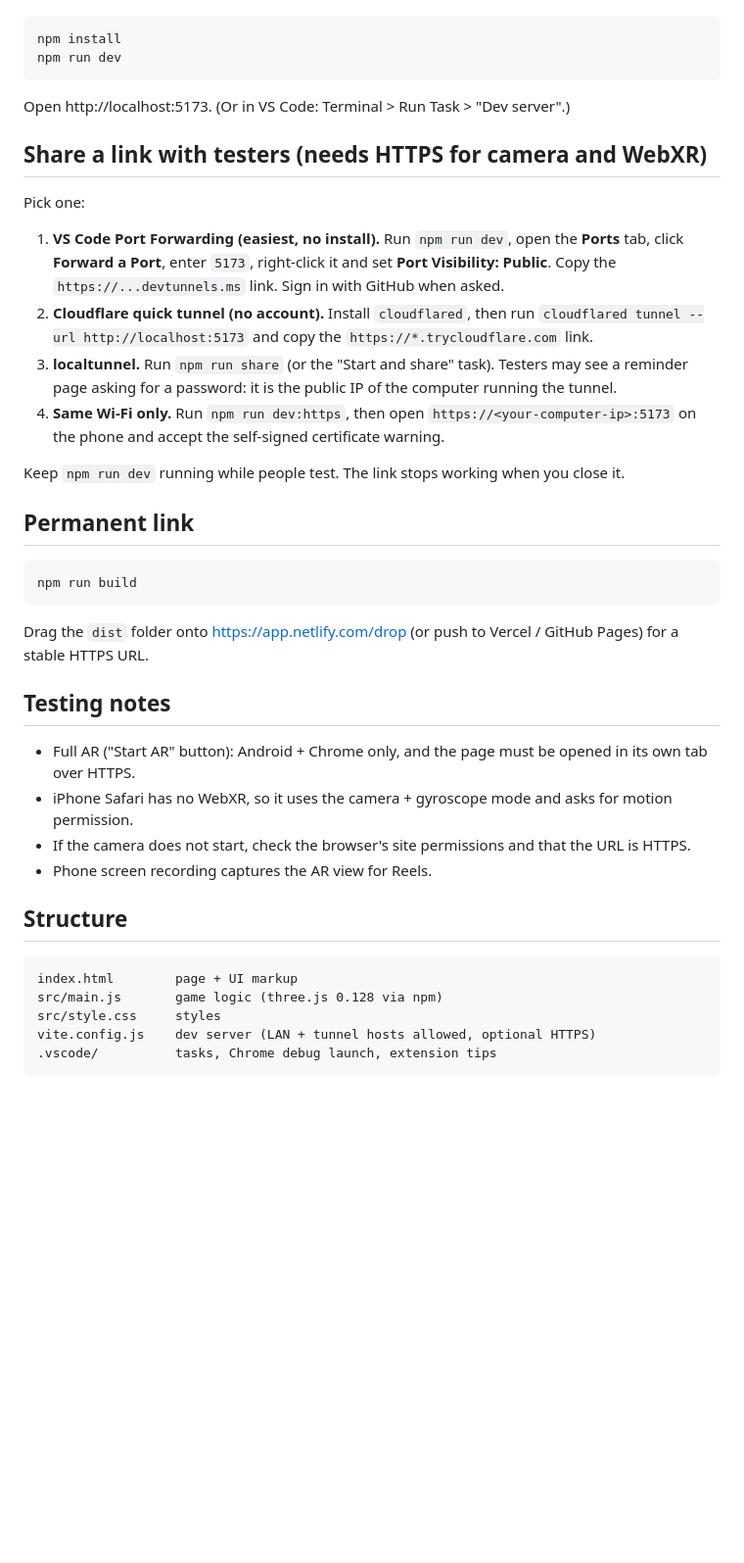
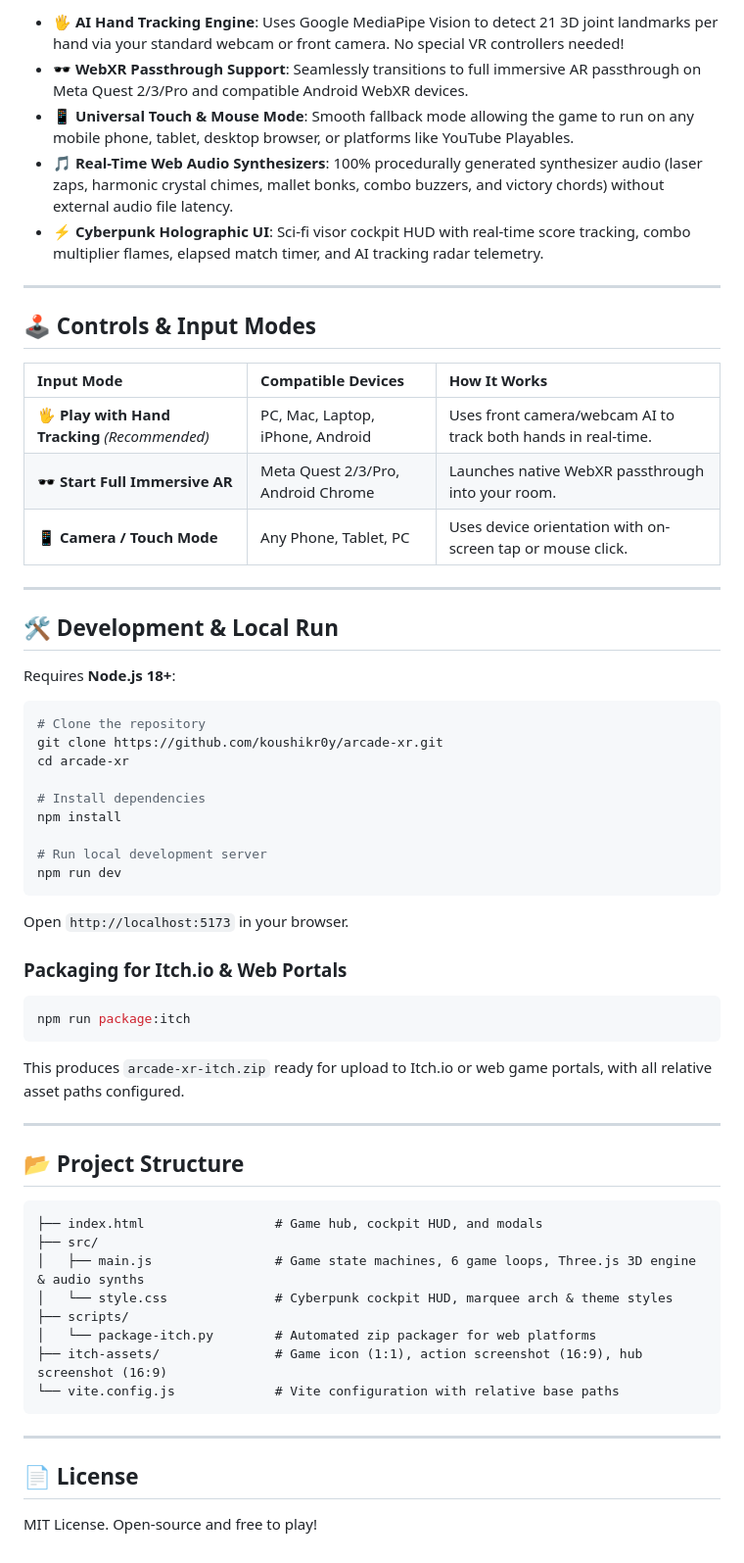
Before and after one commit to koushikr0y/arcade-xr, a Markdown page: README.md, the part around one of its changes. Shown at 98% size. Rendered like a GitHub page; blank space fills up the shorter version.

Commit message:
docs: add comprehensive game description and documentation

````diff
--- a/README.md
+++ b/README.md
@@ -19,37 +49,60 @@ Requires Node 18+ and VS Code.
+* **🖐️ AI Hand Tracking Engine**: Uses Google MediaPipe Vision to detect 21 3D joint landmarks per hand via your standard webcam or front camera. No special VR controllers needed!
+* **🕶️ WebXR Passthrough Support**: Seamlessly transitions to full immersive AR passthrough on Meta Quest 2/3/Pro and compatible Android WebXR devices.
+* **📱 Universal Touch & Mouse Mode**: Smooth fallback mode allowing the game to run on any mobile phone, tablet, desktop browser, or platforms like YouTube Playables.
+* **🎵 Real-Time Web Audio Synthesizers**: 100% procedurally generated synthesizer audio (laser zaps, harmonic crystal chimes, mallet bonks, combo buzzers, and victory chords) without external audio file latency.
+* **⚡ Cyberpunk Holographic UI**: Sci-fi visor cockpit HUD with real-time score tracking, combo multiplier flames, elapsed match timer, and AI tracking radar telemetry.
+
+---
+
+## 🕹️ Controls & Input Modes
+
+| Input Mode | Compatible Devices | How It Works |
+| :--- | :--- | :--- |
+| **🖐️ Play with Hand Tracking** *(Recommended)* | PC, Mac, Laptop, iPhone, Android | Uses front camera/webcam AI to track both hands in real-time. |
+| **🕶️ Start Full Immersive AR** | Meta Quest 2/3/Pro, Android Chrome | Launches native WebXR passthrough into your room. |
+| **📱 Camera / Touch Mode** | Any Phone, Tablet, PC | Uses device orientation with on-screen tap or mouse click. |
+
+---
+
+## 🛠️ Development & Local Run
+
+Requires **Node.js 18+**:
 
 ```bash
+# Clone the repository
+git clone https://github.com/koushikr0y/arcade-xr.git
+cd arcade-xr
+
+# Install dependencies
 npm install
+
+# Run local development server
 npm run dev
 ```
-Open http://localhost:5173. (Or in VS Code: Terminal > Run Task > "Dev server".)
+Open `http://localhost:5173` in your browser.
 
-## Share a link with testers (needs HTTPS for camera and WebXR)
-Pick one:
+### Packaging for Itch.io & Web Portals
+```bash
+npm run package:itch
+```
+This produces `arcade-xr-itch.zip` ready for upload to Itch.io or web game portals, with all relative asset paths configured.
 
-1. **VS Code Port Forwarding (easiest, no install).** Run `npm run dev`, open the **Ports** tab, click **Forward a Port**, enter `5173`, right-click it and set **Port Visibility: Public**. Copy the `https://...devtunnels.ms` link. Sign in with GitHub when asked.
-2. **Cloudflare quick tunnel (no account).** Install `cloudflared`, then run `cloudflared tunnel --url http://localhost:5173` and copy the `https://*.trycloudflare.com` link.
-3. **localtunnel.** Run `npm run share` (or the "Start and share" task). Testers may see a reminder page asking for a password: it is the public IP of the computer running the tunnel.
-4. **Same Wi-Fi only.** Run `npm run dev:https`, then open `https://<your-computer-ip>:5173` on the phone and accept the self-signed certificate warning.
+---
 
-Keep `npm run dev` running while people test. The link stops working when you close it.
+## 📂 Project Structure
 
-## Permanent link
-```bash
-npm run build
 ```
-Drag the `dist` folder onto https://app.netlify.com/drop (or push to Vercel / GitHub Pages) for a stable HTTPS URL.
+├── index.html                 # Game hub, cockpit HUD, and modals
+├── src/
+│   ├── main.js                # Game state machines, 6 game loops, Three.js 3D engine & audio synths
+│   └── style.css              # Cyberpunk cockpit HUD, marquee arch & theme styles
+├── scripts/
+│   └── package-itch.py        # Automated zip packager for web platforms
+├── itch-assets/               # Game icon (1:1), action screenshot (16:9), hub screenshot (16:9)
+└── vite.config.js             # Vite configuration with relative base paths
+```
 
-## Testing notes
-- Full AR ("Start AR" button): Android + Chrome only, and the page must be opened in its own tab over HTTPS.
-- iPhone Safari has no WebXR, so it uses the camera + gyroscope mode and asks for motion permission.
-- If the camera does not start, check the browser's site permissions and that the URL is HTTPS.
-- Phone screen recording captures the AR view for Reels.
+---
 
-## Structure
-```
-index.html        page + UI markup
-src/main.js       game logic (three.js 0.128 via npm)
-src/style.css     styles
-vite.config.js    dev server (LAN + tunnel hosts allowed, optional HTTPS)
-.vscode/          tasks, Chrome debug launch, extension tips
-```
+## 📄 License
+MIT License. Open-source and free to play!
````
Also changed, not shown: other parts of README.md (+42 -12 lines).
